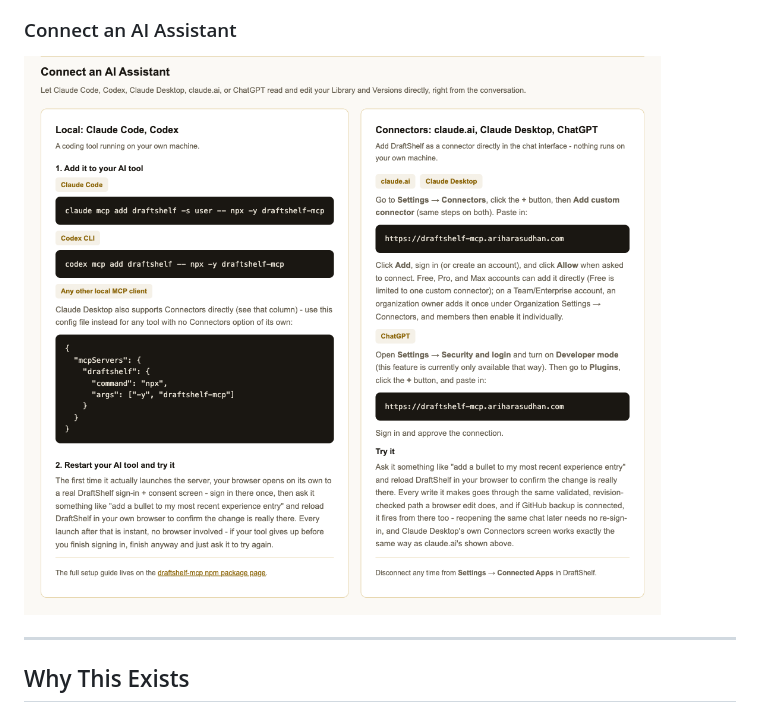
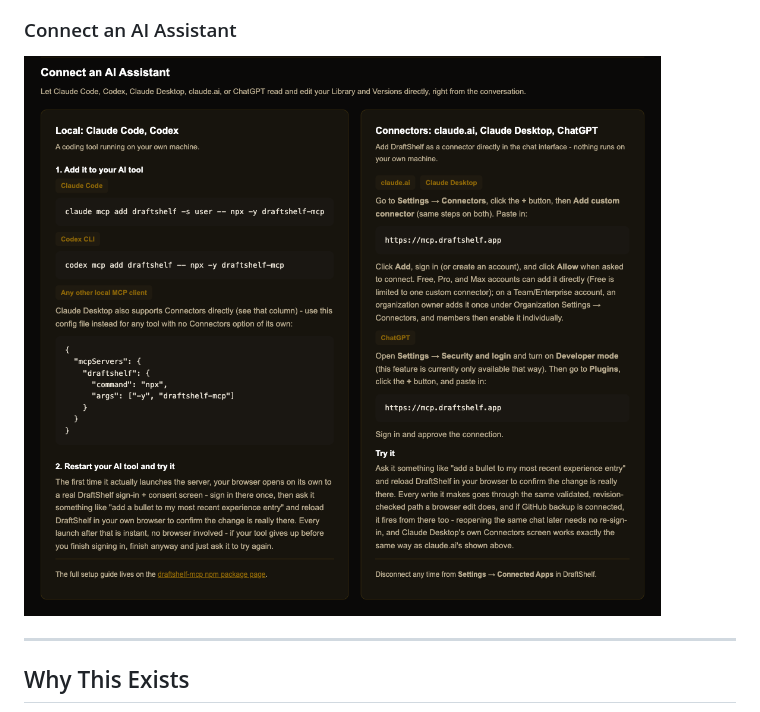
Before and after one commit to ari-adaikalam/DraftShelf, a Markdown page: README.md, the part around the change. GitHub-like rendering.

```diff
--- a/README.md
+++ b/README.md
@@ -32,7 +32,7 @@ DraftShelf is a resume builder built around one idea: your work history doesn't
 <img src="assets/help/04-editor.png" width="800"/>
 
 ### Connect an AI Assistant
-<img src="assets/help/07-ai-assistant.png" width="800"/>
+<img src="assets/help/07-ai-assistant-dark.png" width="800"/>
 
 ---
 
```
